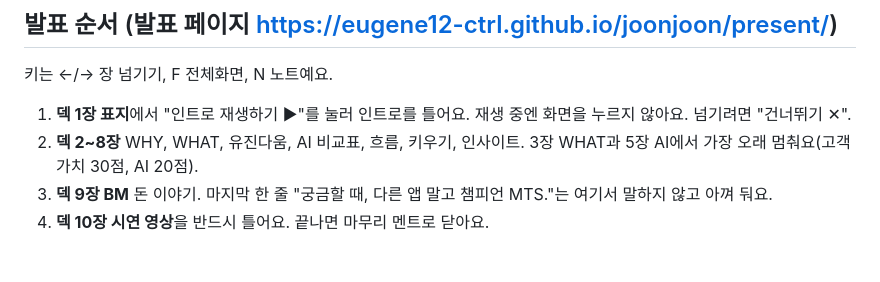
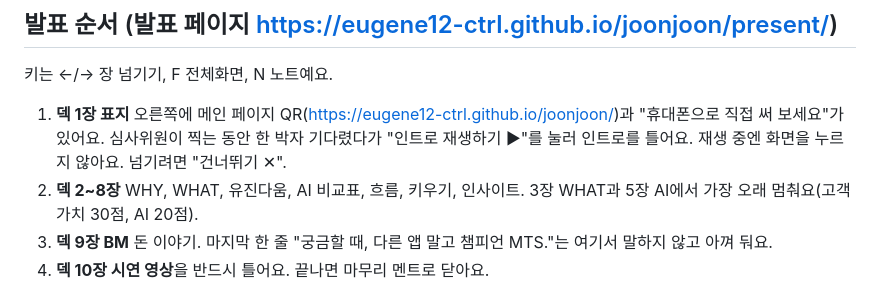
Before and after one commit to eugene12-ctrl/joonjoon, a Markdown page: docs/demo-script.md, the part around the change. GitHub-like rendering; blank space fills up the shorter version.

Commit message:
docs: 대본 표지 설명에 메인 페이지 QR 한 줄
Co-Authored-By: Claude Opus 5.5 <noreply@anthropic.com>

```diff
--- a/docs/demo-script.md
+++ b/docs/demo-script.md
@@ -7,7 +7,7 @@
 
 키는 ←/→ 장 넘기기, F 전체화면, N 노트예요.
 
-1. **덱 1장 표지**에서 "인트로 재생하기 ▶"를 눌러 인트로를 틀어요. 재생 중엔 화면을 누르지 않아요. 넘기려면 "건너뛰기 ✕".
+1. **덱 1장 표지** 오른쪽에 메인 페이지 QR(https://eugene12-ctrl.github.io/joonjoon/)과 "휴대폰으로 직접 써 보세요"가 있어요. 심사위원이 찍는 동안 한 박자 기다렸다가 "인트로 재생하기 ▶"를 눌러 인트로를 틀어요. 재생 중엔 화면을 누르지 않아요. 넘기려면 "건너뛰기 ✕".
 2. **덱 2~8장** WHY, WHAT, 유진다움, AI 비교표, 흐름, 키우기, 인사이트. 3장 WHAT과 5장 AI에서 가장 오래 멈춰요(고객가치 30점, AI 20점).
 3. **덱 9장 BM** 돈 이야기. 마지막 한 줄 "궁금할 때, 다른 앱 말고 챔피언 MTS."는 여기서 말하지 않고 아껴 둬요.
 4. **덱 10장 시연 영상**을 반드시 틀어요. 끝나면 마무리 멘트로 닫아요.
```
